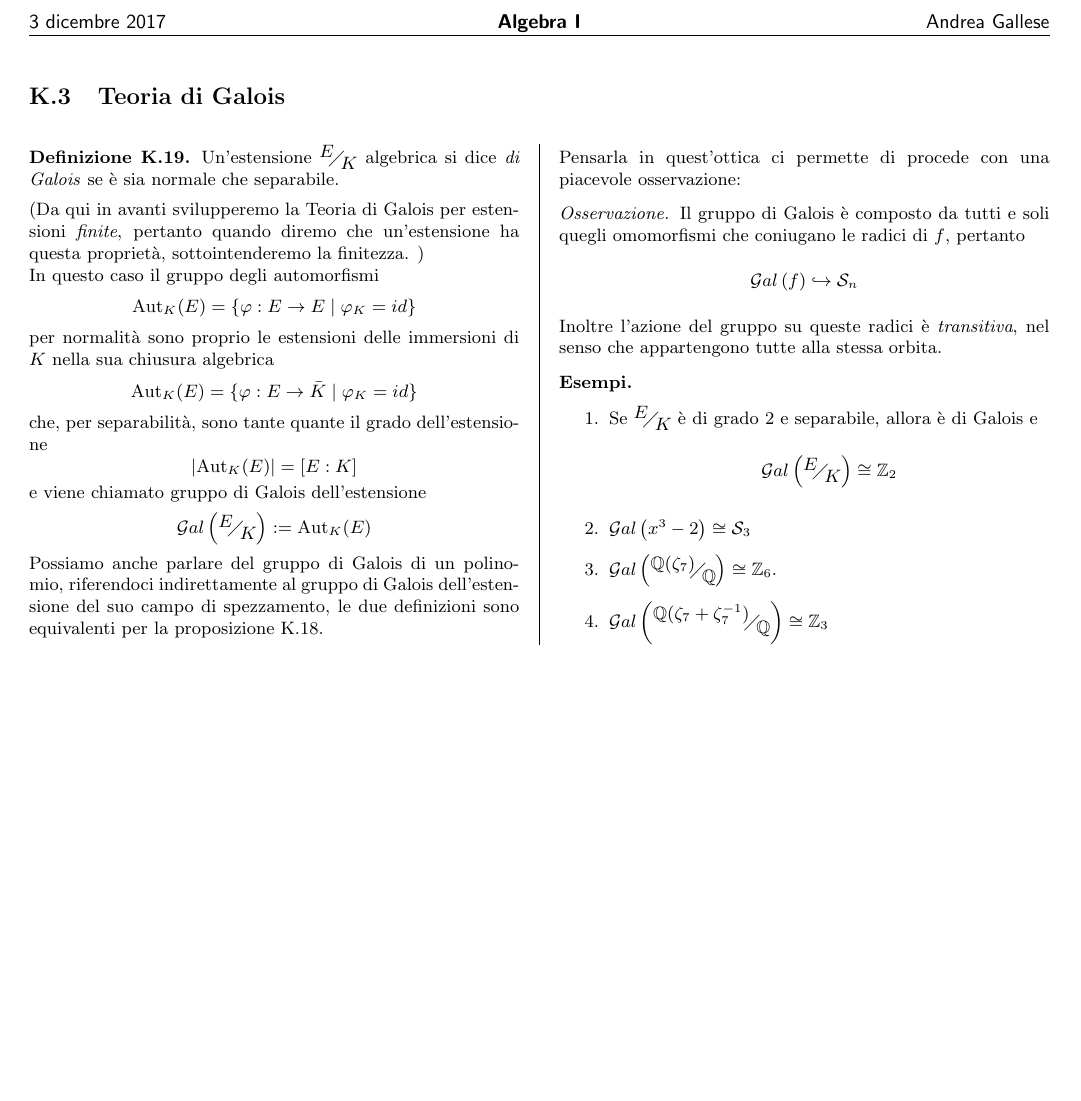
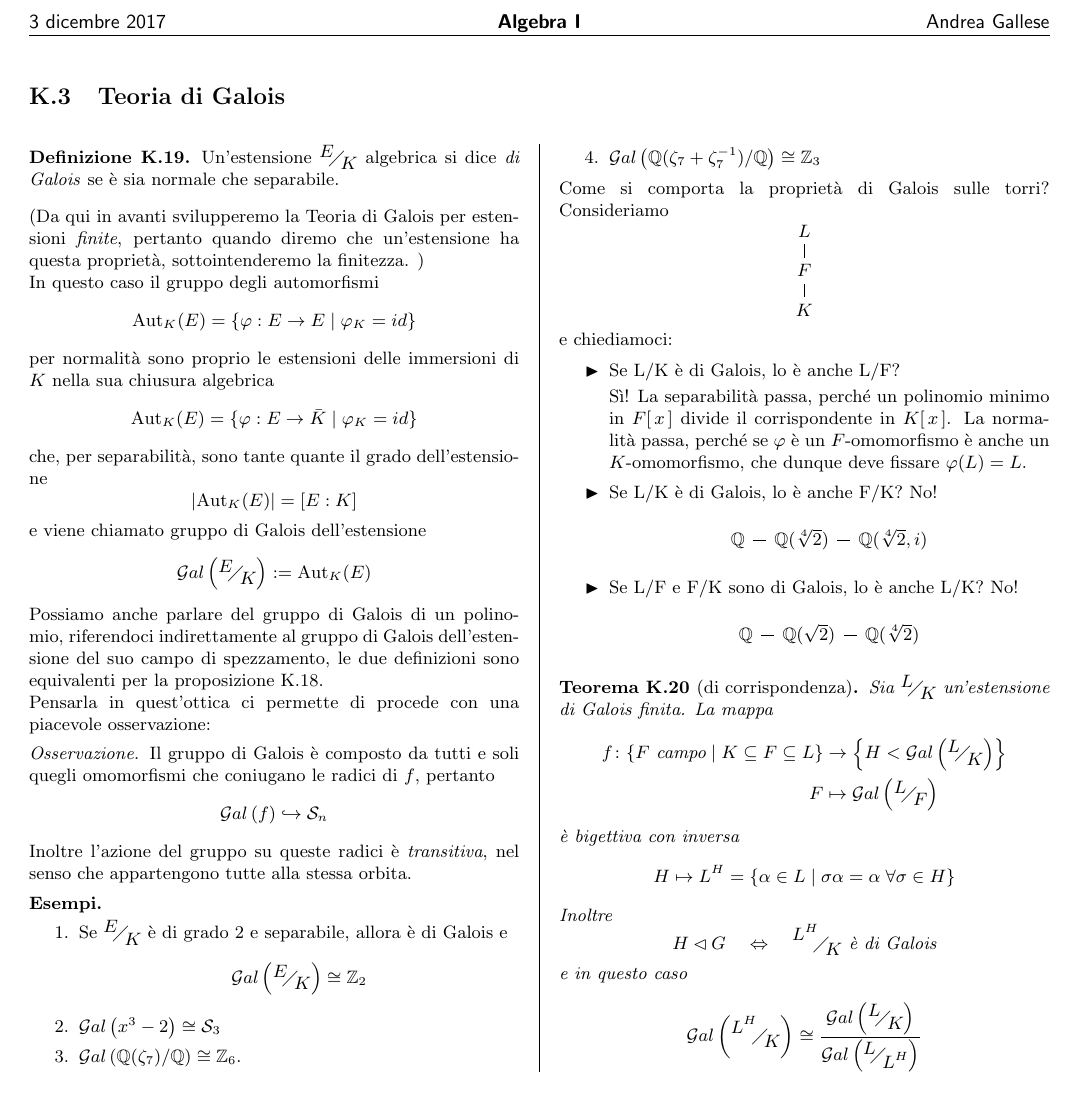
Before and after one commit to G4ll/AlgebraUno, a LaTeX document (Algebra.tex, which reads campi.tex): page 26 of 26 before the commit and page 25 of 25 after it. Compiled offline with pdfLaTeX.

Commit message:
sistematina

```diff
--- a/campi.tex
+++ b/campi.tex
@@ -263,9 +263,53 @@ Introduciamo ora un'altra utile proprietà di alcune estensioni
 		\item Se $ \faktor{E}{K} $ è di grado $ 2 $ e separabile, allora è di Galois e
 		\[ \Gal{\faktor{E}{K}} \cong \Z_2 \]
 		\item $ \Gal{x^3 -2} \cong \S_3 $
-		\item $ \Gal{\faktor{\Q(\zeta_7)}{\Q}} \cong \Z_6 $.
-		\item $ \Gal{\faktor{\Q(\zeta_7+ \zeta_7^{-1})}{\Q}} \cong \Z_3 $
+		\item $ \Gal{\Q(\zeta_7)/\Q} \cong \Z_6 $.
+		\item $ \Gal{\Q(\zeta_7+ \zeta_7^{-1})/\Q} \cong \Z_3 $
 	\end{enumerate}
+
+	Come si comporta la proprietà di Galois sulle torri? Consideriamo
+	\[\begin{tikzcd}[row sep=0.25cm]
+	L \arrow [d,-] \\
+	F \arrow [d,-] \\
+	K
+	\end{tikzcd} \]
+
+	e chiediamoci:
+	\begin{itemize}
+		\item Se L/K è di Galois, lo è anche L/F?
+
+		 Sì! La separabilità passa, perché un polinomio minimo in $ F[\,x\,] $ divide il corrispondente in  $ K[\,x\,] $. La normalità passa, perché se $ \varphi $ è un $ F $-omomorfismo è anche un $ K $-omomorfismo, che dunque deve fissare $ \varphi(L)=L $.
+
+		\item Se L/K è di Galois, lo è anche F/K? No!
+		\[\begin{tikzcd}[column sep=0.25cm]
+		\Q \arrow [r,-] &
+		\Q(\sqrt[4]{2}) \arrow [r,-] &
+		\Q(\sqrt[4]{2}, i)
+		\end{tikzcd} \]
+
+		\item Se L/F e F/K sono di Galois, lo è anche L/K? No!
+		\[\begin{tikzcd}[column sep=0.25cm]
+		\Q \arrow [r,-] &
+		\Q(\sqrt{2}) \arrow [r,-] &
+		\Q(\sqrt[4]{2})
+		\end{tikzcd} \]
+	\end{itemize}
+
+	\begin{theorem}[di corrispondenza]
+		Sia $ \faktor{L}{K} $ un'estensione di Galois finita. La mappa
+		\fun{f}
+		{\{F \text{ campo} \mid K \subseteq F \subseteq L \}}
+		{\left\{ H < \Gal{\faktor{L}{K}} \right\}}
+		{F}
+		{\Gal{\faktor{L}{F}}}
+		è bigettiva con inversa
+		\[ H \mapsto L^H = \{ \alpha \in L \mid \sigma\alpha = \alpha \;\forall \sigma \in H \} \]
+		Inoltre
+		\[ H \lhd G \LR \faktor{L^H}{K} \text{ è di Galois} \]
+		e in questo caso
+		\[ \Gal{\faktor{L^H}{K}} \cong \frac{\Gal{\faktor{L}{K}}}{\Gal{\faktor{L}{L^H}}} \]
+	\end{theorem}
+
 
 
 \end{multicols}
```
Also changed, not shown: anelli.tex (+10 -44 lines), gruppi.tex (+6 -5 lines), Algebra.pdf, campi.tex (16 more changed lines), 7 other files.
